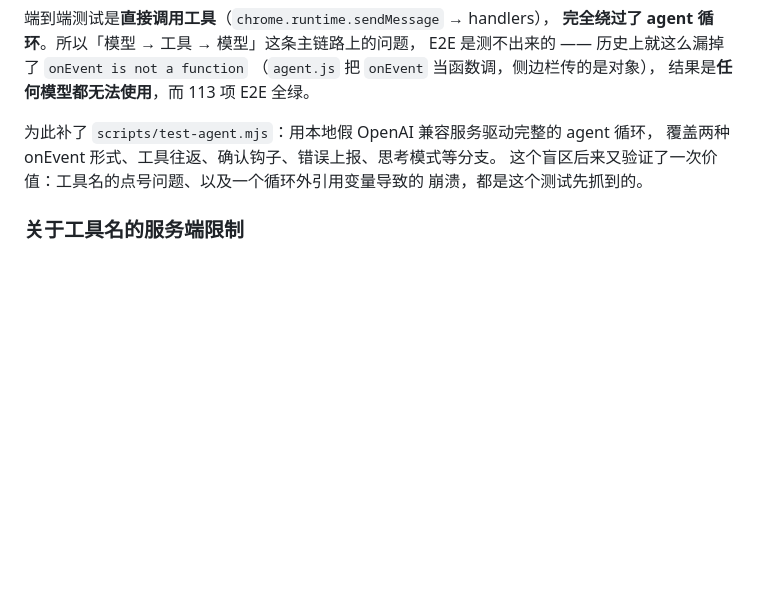
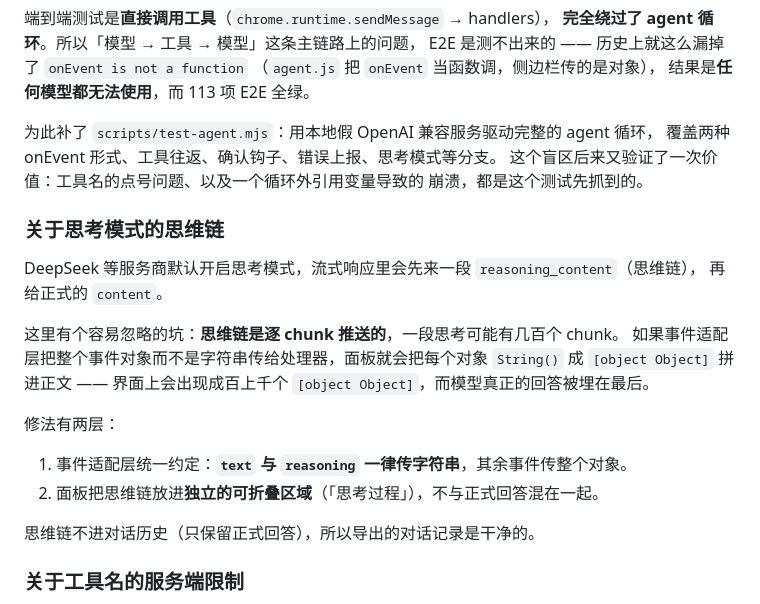
Before and after one commit to yaoyutian/Browser-Claw, a Markdown page: docs/01-可行性评估.md, the part around the change. Rendered like a GitHub page; blank space fills up the shorter version.

```diff
--- a/docs/01-可行性评估.md
+++ b/docs/01-可行性评估.md
@@ -156,6 +156,23 @@ E2E 是测不出来的 —— 历史上就这么漏掉了 `onEvent is not a func
 这个盲区后来又验证了一次价值：工具名的点号问题、以及一个循环外引用变量导致的
 崩溃，都是这个测试先抓到的。
 
+### 关于思考模式的思维链
+
+DeepSeek 等服务商默认开启思考模式，流式响应里会先来一段 `reasoning_content`（思维链），
+再给正式的 `content`。
+
+这里有个容易忽略的坑：**思维链是逐 chunk 推送的**，一段思考可能有几百个 chunk。
+如果事件适配层把整个事件对象而不是字符串传给处理器，面板就会把每个对象
+`String()` 成 `[object Object]` 拼进正文 —— 界面上会出现成百上千个
+`[object Object]`，而模型真正的回答被埋在最后。
+
+修法有两层：
+
+1. 事件适配层统一约定：**`text` 与 `reasoning` 一律传字符串**，其余事件传整个对象。
+2. 面板把思维链放进**独立的可折叠区域**（「思考过程」），不与正式回答混在一起。
+
+思维链不进对话历史（只保留正式回答），所以导出的对话记录是干净的。
+
 ### 关于工具名的服务端限制
 
 OpenAI 兼容端点（含 DeepSeek、Kimi、通义等）要求工具函数名匹配
```
Also changed, not shown: README.md (+6 -2 lines), docs/04-路线图.md (+1 -1 lines), docs/screenshot-reasoning.png (added), 5 other files.
